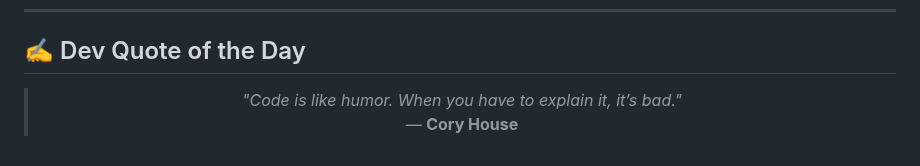
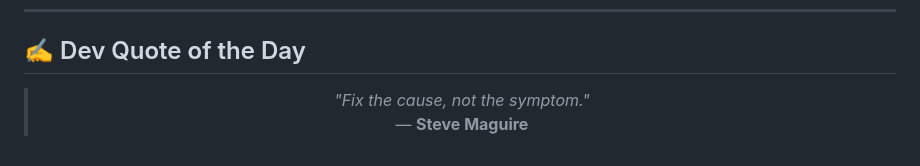
Before and after one commit to AKSHATVERMA628/AKSHATVERMA628, a Markdown page: README.md, the part around the change. GitHub-like rendering.

Commit message:
docs: update daily developer quote

```diff
--- a/README.md
+++ b/README.md
@@ -78,8 +78,8 @@
 <!-- START_QUOTE -->
 <blockquote>
   <p align="center">
-    <i>"Code is like humor. When you have to explain it, it’s bad."</i> <br />
-    &mdash; <b>Cory House</b>
+    <i>"Fix the cause, not the symptom."</i> <br />
+    &mdash; <b>Steve Maguire</b>
   </p>
 </blockquote>
 <!-- END_QUOTE -->
```
